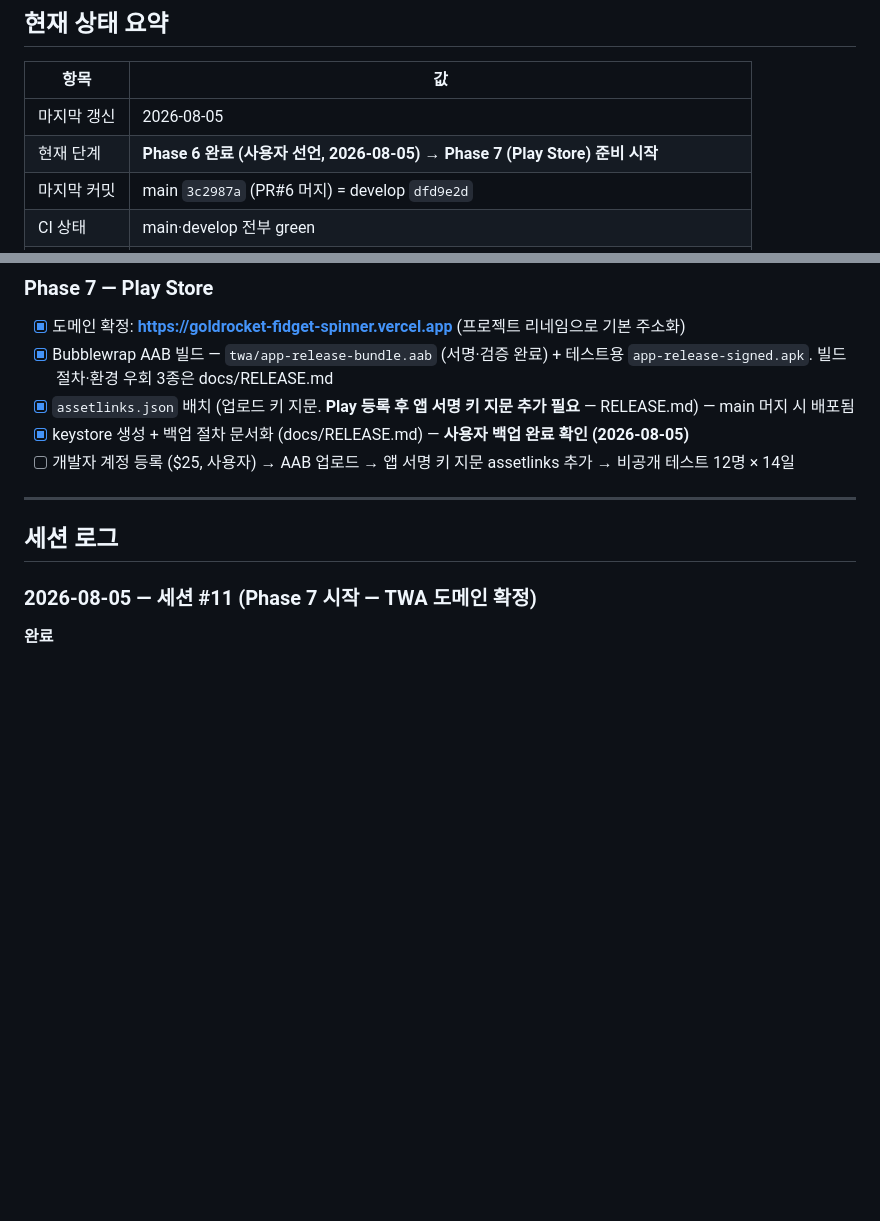
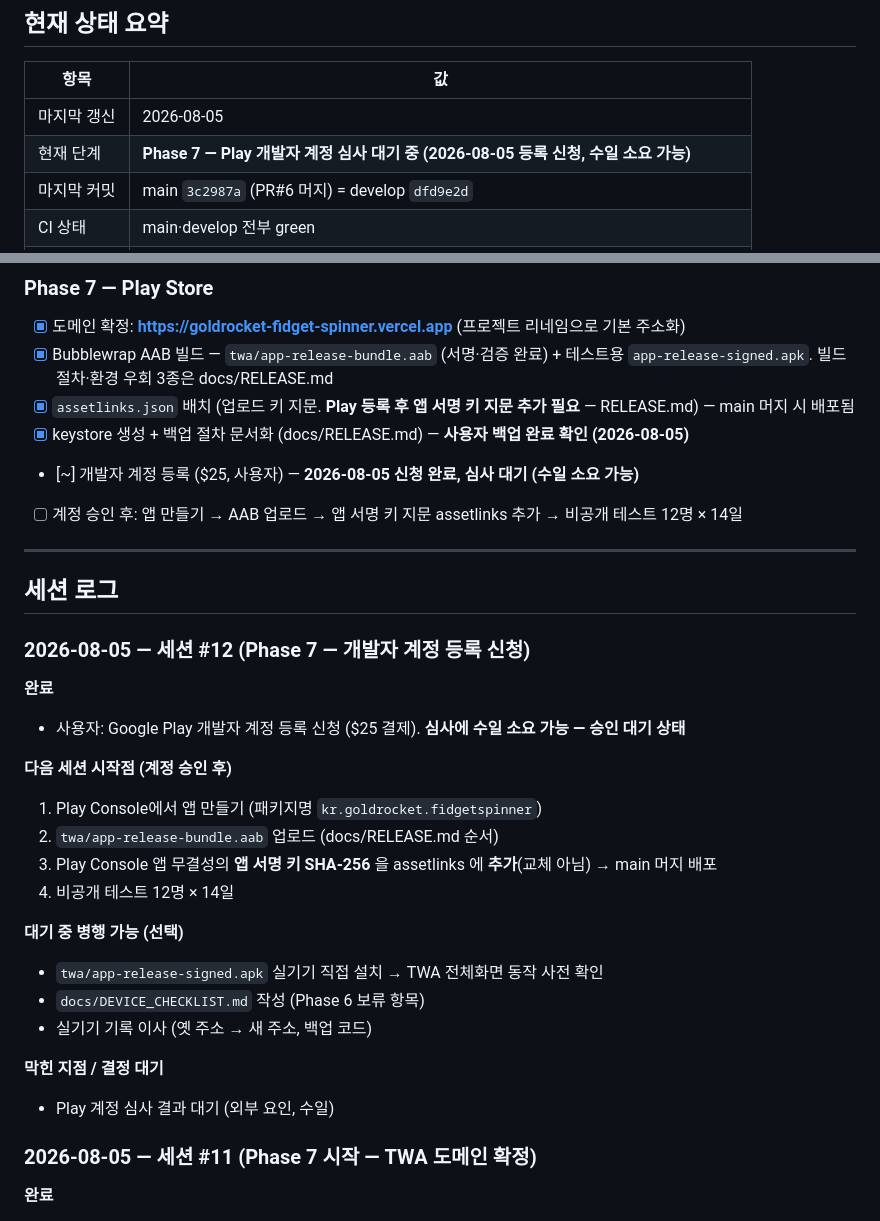
Before and after one commit to htyspgoldrocket/FIDGET_SPINNER, a Markdown page: PROGRESS.md, 2 parts joined by grey strips. Rendered like a GitHub page; blank space fills up the shorter version.

Commit message:
docs: record Play developer account registration submitted, awaiting review
Co-Authored-By: Claude Fable 5 <noreply@anthropic.com>
Claude-Session: https://claude.ai/code/session_01FLMq1fMGYUuDkJTN88soDb

```diff
--- a/PROGRESS.md
+++ b/PROGRESS.md
@@ -11,7 +11,7 @@
 | 항목 | 값 |
 |---|---|
 | 마지막 갱신 | 2026-08-05 |
-| 현재 단계 | **Phase 6 완료 (사용자 선언, 2026-08-05) → Phase 7 (Play Store) 준비 시작** |
+| 현재 단계 | **Phase 7 — Play 개발자 계정 심사 대기 중 (2026-08-05 등록 신청, 수일 소요 가능)** |
 | 마지막 커밋 | main `3c2987a` (PR#6 머지) = develop `dfd9e2d` |
 | CI 상태 | main·develop 전부 green |
 | 배포 URL | **https://goldrocket.vercel.app** (Vercel 프로젝트 `goldrocket`, fidget_spinner 리포 연결) |
@@ -84,11 +84,30 @@
 - [x] Bubblewrap AAB 빌드 — `twa/app-release-bundle.aab` (서명·검증 완료) + 테스트용 `app-release-signed.apk`. 빌드 절차·환경 우회 3종은 docs/RELEASE.md
 - [x] `assetlinks.json` 배치 (업로드 키 지문. **Play 등록 후 앱 서명 키 지문 추가 필요** — RELEASE.md) — main 머지 시 배포됨
 - [x] keystore 생성 + 백업 절차 문서화 (docs/RELEASE.md) — **사용자 백업 완료 확인 (2026-08-05)**
-- [ ] 개발자 계정 등록 ($25, 사용자) → AAB 업로드 → 앱 서명 키 지문 assetlinks 추가 → 비공개 테스트 12명 × 14일
+- [~] 개발자 계정 등록 ($25, 사용자) — **2026-08-05 신청 완료, 심사 대기 (수일 소요 가능)**
+- [ ] 계정 승인 후: 앱 만들기 → AAB 업로드 → 앱 서명 키 지문 assetlinks 추가 → 비공개 테스트 12명 × 14일
 
 ---
 
 ## 세션 로그
+
+### 2026-08-05 — 세션 #12 (Phase 7 — 개발자 계정 등록 신청)
+**완료**
+- 사용자: Google Play 개발자 계정 등록 신청 ($25 결제). **심사에 수일 소요 가능 — 승인 대기 상태**
+
+**다음 세션 시작점 (계정 승인 후)**
+1. Play Console에서 앱 만들기 (패키지명 `kr.goldrocket.fidgetspinner`)
+2. `twa/app-release-bundle.aab` 업로드 (docs/RELEASE.md 순서)
+3. Play Console 앱 무결성의 **앱 서명 키 SHA-256** 을 assetlinks 에 **추가**(교체 아님) → main 머지 배포
+4. 비공개 테스트 12명 × 14일
+
+**대기 중 병행 가능 (선택)**
+- `twa/app-release-signed.apk` 실기기 직접 설치 → TWA 전체화면 동작 사전 확인
+- `docs/DEVICE_CHECKLIST.md` 작성 (Phase 6 보류 항목)
+- 실기기 기록 이사 (옛 주소 → 새 주소, 백업 코드)
+
+**막힌 지점 / 결정 대기**
+- Play 계정 심사 결과 대기 (외부 요인, 수일)
 
 ### 2026-08-05 — 세션 #11 (Phase 7 시작 — TWA 도메인 확정)
 **완료**
```
